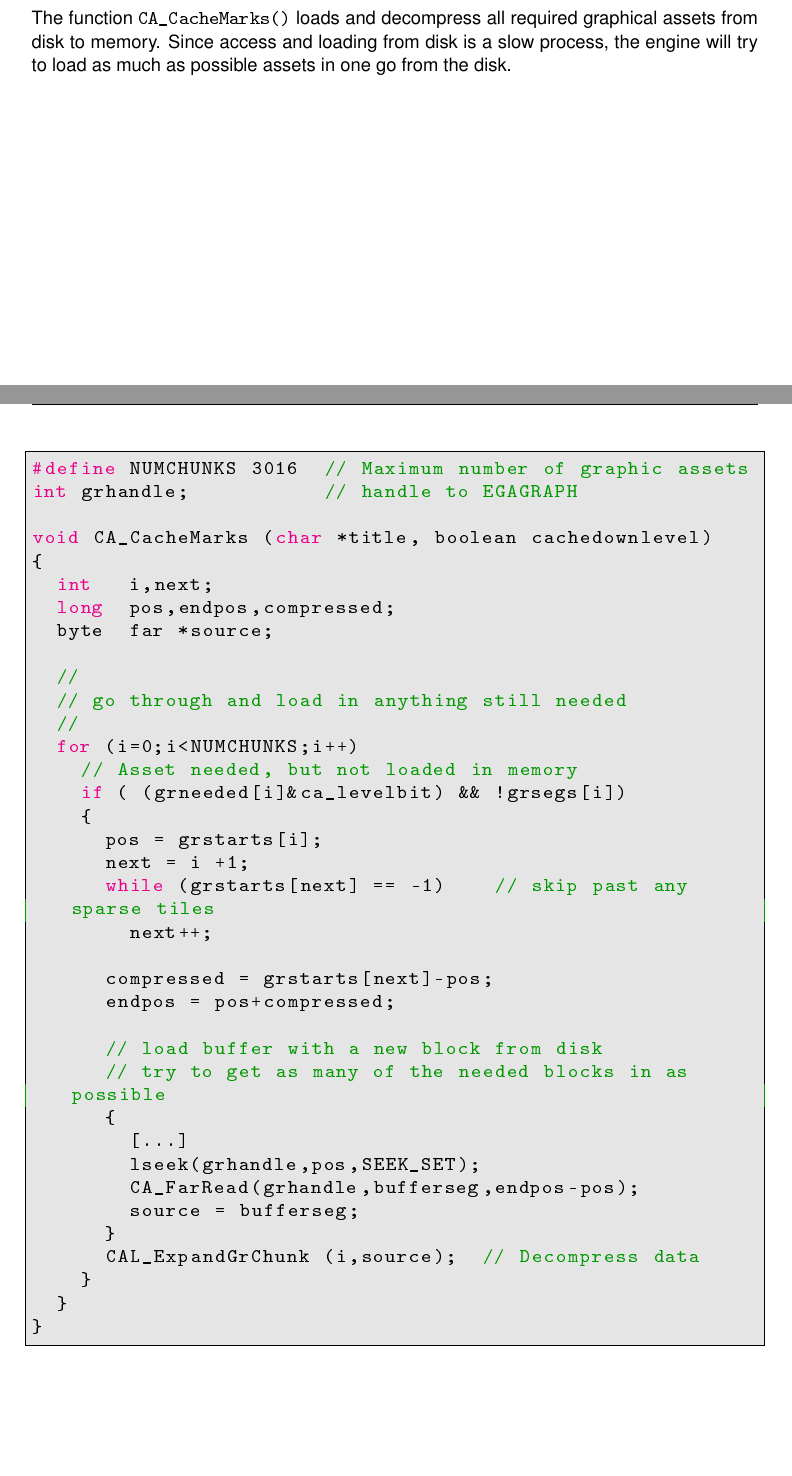
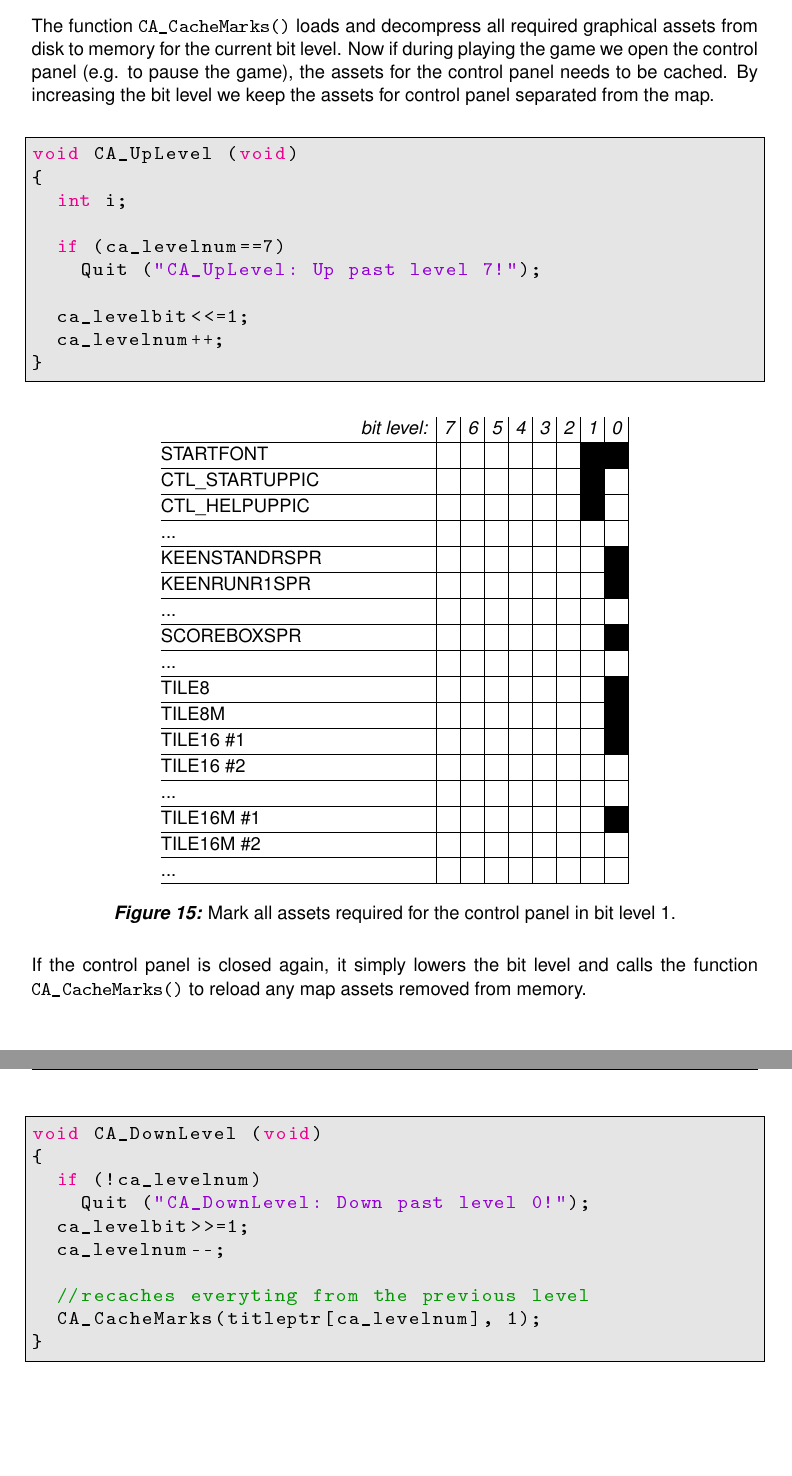
Before and after one commit to bsmits74/Keen_Black_Book, a LaTeX document (src/software_architecture.tex, which reads src/code/CA_level_down.c, src/code/CA_level_up.c): two parts of pages 19 and 20 of 27 before the commit and two parts of pages 21 and 22 of 27 after it, joined at a grey line, cut so that both start at the same text, the shorter picture padded with empty space. The pictures show the PDF file src/software_architecture.pdf that the author committed with the source.

Commit message:
Explain cache and bit level

```diff
--- /dev/null
+++ b/src/code/CA_level_down.c
@@ -0,0 +1,10 @@
+void CA_DownLevel (void)
+{
+	if (!ca_levelnum)
+		Quit ("CA_DownLevel: Down past level 0!");
+	ca_levelbit>>=1;
+	ca_levelnum--;
+
+  //recaches everyting from the previous level
+	CA_CacheMarks(titleptr[ca_levelnum], 1);
+}
--- /dev/null
+++ b/src/code/CA_level_up.c
@@ -0,0 +1,10 @@
+void CA_UpLevel (void)
+{
+	int i;
+
+	if (ca_levelnum==7)
+		Quit ("CA_UpLevel: Up past level 7!");
+
+	ca_levelbit<<=1;
+	ca_levelnum++;
+}
--- a/src/software_architecture.tex
+++ b/src/software_architecture.tex
@@ -310,11 +310,88 @@ Details of each asset file are explained in chapter \ref{section:programming}. T
  \includegraphics[width=\textwidth]{imgs/drawings/cache_manager_architecture.eps}
  \end{figure}
 \pagebreak
-To keep track of required assets, an array \cw{gr\_needed[]} is maintained to mark if an asset needs to be loaded from disk.
- \par
+
+
+To manage and keep track of the assets to be loaded, an array \cw{gr\_needed[]} is maintained to mark if an asset needs to be loaded from disk. The index of this array refers to the enum of the graphic assets. By using the seven bits the array can maintain the required assets for different levels.
+\begin{itemize}
+  \item \cw{ca\_levelbit} : Flag bit marking if an asset needs to be loaded for the current level.
+  \item \cw{ca\_levelnum} : The current level to cache the data.
+\end{itemize}
+
+\par
+
+The cache manager starts with an empty \cw{gr\_needed[]} array and setting the \cw{ca\_levelbit} to 1 and \cw{ca\_levelnum} to 0.\\
+\par
+
+\begin{figure}[H]
+\centering
+\setlength{\tabcolsep}{0pt} % set border margin to 0
+\begin{tabular}{m{15em}|S|S|S|S|S|S|S|S|S|}
+  \multicolumn{1}{r|}{\it bit level: \kern 0.15em} & \it 7 & \it 6 & \it 5 & \it 4 & \it 3 & \it 2 & \it 1 & \it 0 \\ \hline
+  STARTFONT &  & & & & & & &  \\ \hline
+  CTL\_STARTUPPIC &  & & & & & & & \\  \hline
+  CTL\_HELPUPPIC &  & & & & & & & \\ \hline
+  ... &  & & & & & & & \\ \hline
+  KEENSTANDRSPR &  & & & & & & & \\ \hline
+  KEENRUNR1SPR &  & & & & & & &  \\ \hline
+  ... &  & & & & & & & \\ \hline
+  SCOREBOXSPR &  & & & & & & & \\ \hline
+  ... &   & & & & & & & \\ \hline
+  TILE8 &  & & & & & & & \\  \hline
+  TILE8M &  & & & & & & & \\ \hline
+  TILE16 \#1 &  & & & & & & & \\ \hline
+  TILE16 \#2 &  & & & & & & & \\ \hline
+  ... &  & & & & & & & \\ \hline
+  TILE16M \#1 &  & & & & & & & \\ \hline
+  TILE16M \#2 &  & & & & & & & \\ \hline
+  ... &  & & & & & & & \\ \hline
+\end{tabular}\\
+\setlength{\tabcolsep}{6pt} % reset border margin
+\caption{Initiating \cw{gr\_needed[]} array.}
+\end{figure}
+
+When a new map needs to be cached, all required assets are marked by setting the current bit level 1.\\
+\pagebreak
 \lstinputlisting[language=C]{code/unrolled_mark_cache.c}
- \par
-The function \cw{CA\_CacheMarks()} loads and decompress all required graphical assets from disk to memory. Since access and loading from disk is a slow process, the engine will try to load as much as possible assets in one go from the disk.
- \pagebreak
-\lstinputlisting[language=C]{code/unrolled_load_cache.c}
- \par
+\par
+
+\begin{figure}[H]
+\centering
+\setlength{\tabcolsep}{0pt} % set border margin to 0
+\begin{tabular}{m{15em}|S|S|S|S|S|S|S|S|S|}
+  \multicolumn{1}{r|}{\it bit level: \kern 0.15em} & \it 7 & \it 6 & \it 5 & \it 4 & \it 3 & \it 2 & \it 1 & \it 0 \\ \hline
+  STARTFONT &  & & & & & & & \cellcolor{black} \\ \hline
+  CTL\_STARTUPPIC &  & & & & & & &  \\  \hline
+  CTL\_HELPUPPIC &  & & & & & & & \\ \hline
+  ... &  & & & & & & & \\ \hline
+  KEENSTANDRSPR &  & & & & & & & \cellcolor{black} \\ \hline
+  KEENRUNR1SPR &  & & & & & & &  \cellcolor{black} \\ \hline
+  ... &  & & & & & & & \\ \hline
+  SCOREBOXSPR &  & & & & & & & \cellcolor{black} \\ \hline
+  ... &   & & & & & & & \\ \hline
+  TILE8 &  & & & & & & & \cellcolor{black} \\  \hline
+  TILE8M &  & & & & & & & \cellcolor{black} \\ \hline
+  TILE16 \#1 &  & & & & & & & \cellcolor{black} \\ \hline
+  TILE16 \#2 &  & & & & & & & \\ \hline
+  ... &  & & & & & & & \\ \hline
+  TILE16M \#1 &  & & & & & & & \cellcolor{black} \\ \hline
+  TILE16M \#2 &  & & & & & & & \\ \hline
+  ... &  & & & & & & & \\ \hline
+\end{tabular}\\
+\setlength{\tabcolsep}{6pt} % reset border margin
+\caption{Mark all assets required for the new level in bit level 0.}
+\end{figure}
+
+
+The function \cw{CA\_CacheMarks()} loads and decompress all required graphical assets from disk to memory for the current bit level. Now if during playing the game we open the control panel (e.g. to pause the game), the assets for the control panel needs to be cached. By increasing the bit level we keep the assets for control panel separated from the map.\\
+
+\par
+\lstinputlisting[language=C]{code/CA_level_up.c}
+\par
+
+
+\begin{figure}[H]
+\centering
+\setlength{\tabcolsep}{0pt} % set border margin to 0
+\begin{tabular}{m{15em}|S|S|S|S|S|S|S|S|S|}
+  \multicolumn{1}{r|}{\it bit level: \kern 0.15em} & \it 7 & \it 6 & \it 5 & \it 4 & \it 3 & \it 2 & \it 1 & \it 0 \\ \hline
@@ -321,3 +401,28 @@ The function \cw{CA\_CacheMarks()} loads and decompress all required graphical a
+  ... &  & & & & & & & \\ \hline
+  KEENSTANDRSPR &  & & & & & & & \cellcolor{black} \\ \hline
+  KEENRUNR1SPR &  & & & & & & &  \cellcolor{black} \\ \hline
+  ... &  & & & & & & & \\ \hline
+  SCOREBOXSPR &  & & & & & & & \cellcolor{black} \\ \hline
+  ... &   & & & & & & & \\ \hline
+  TILE8 &  & & & & & & & \cellcolor{black} \\  \hline
+  TILE8M &  & & & & & & & \cellcolor{black} \\ \hline
+  TILE16 \#1 &  & & & & & & & \cellcolor{black} \\ \hline
+  TILE16 \#2 &  & & & & & & & \\ \hline
+  ... &  & & & & & & & \\ \hline
+  TILE16M \#1 &  & & & & & & & \cellcolor{black} \\ \hline
+  TILE16M \#2 &  & & & & & & & \\ \hline
+  ... &  & & & & & & & \\ \hline
+\end{tabular}\\
+\setlength{\tabcolsep}{6pt} % reset border margin
+\caption{Mark all assets required for the control panel in bit level 1.}
+\end{figure}
+\par
+
+If the control panel is closed again, it simply lowers the bit level and calls the function \cw{CA\_CacheMarks()} to reload any map assets removed from memory. \\
+
+\par
+\lstinputlisting[language=C]{code/CA_level_down.c}
+\par
 
 
 
```
Also changed, not shown: src/book.tex (+17 -0 lines), src/code/unrolled_mark_cache.c (+0 -7 lines), src/test.tex (added, +31 -0 lines), src/assets.pdf, src/mystyle.sty (line endings or trailing spaces), src/software_architecture.pdf, src/test.pdf (added), src/software_architecture.tex (5 more changed lines), 13 other files.
